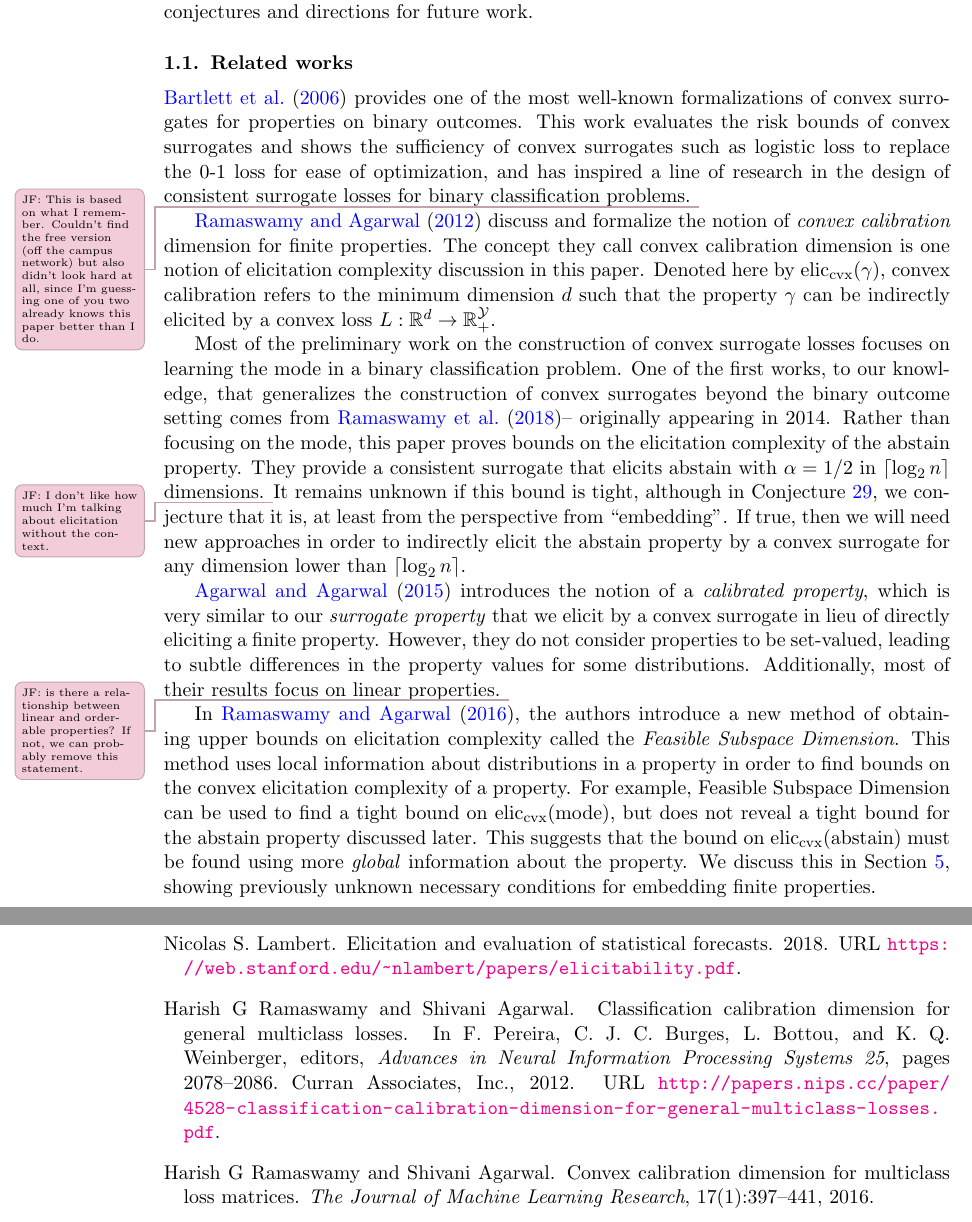
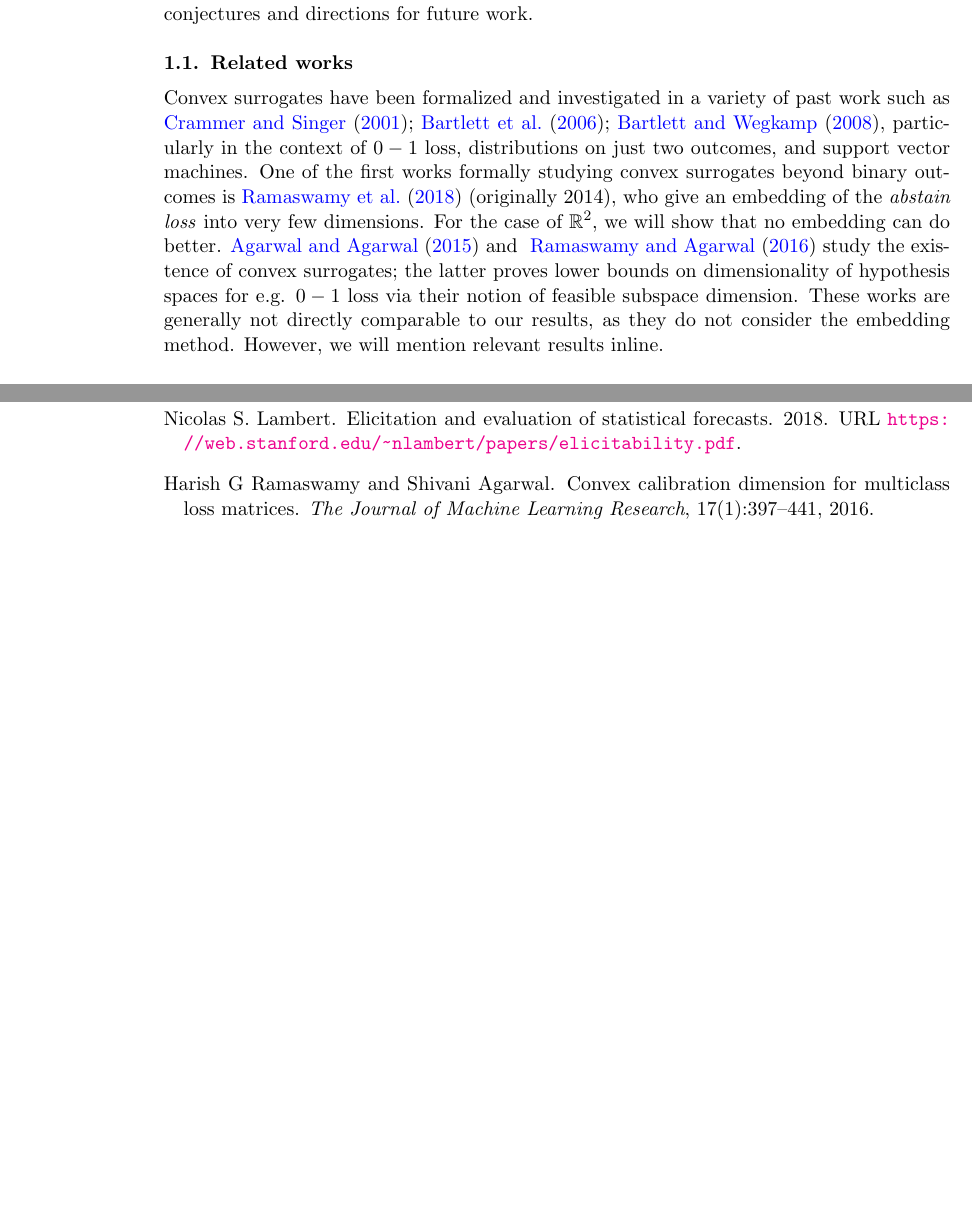
Before and after one commit to jfinocchiaro/cvx-fin, a LaTeX thesis (cvx-fin.tex): two parts of pages 2 and 18 of 23, joined at a grey line, cut so that both start at the same text, the shorter picture padded with empty space. Compiled offline with pdfLaTeX.

Commit message:
related work

```diff
--- a/cvx-fin.tex
+++ b/cvx-fin.tex
@@ -132,35 +132,40 @@ In higher dimensions, we give a characterization of embeddability in terms of co
 We conclude with several conjectures and directions for future work.
 
 \subsection{Related works}
+Convex surrogates have been formalized and investigated in a variety of past work such as \citet{crammer2001algorithmic,bartlett2006convexity,bartlett2008classification}, particularly in the context of $0-1$ loss, distributions on just two outcomes, and support vector machines.
 %  \cite{crammer2001algorithmic} is one of the first papers to present a convex surrogate for multiclass classification problems in the context of support vector machines.
 %  They use the convex surrogate $L(\textbf{r},y) = (\max_{j\neq y} r_j - r_y + 1)_+$, where $\textbf{r}$ is a $n$-dimensional vector corresponding to the entire distribution, and $r_j$ is the $j^{th}$ component of \textbf{r}.
-
-  \cite{bartlett2006convexity} provides one of the most well-known formalizations of convex surrogates for properties on binary outcomes.
-  This work evaluates the risk bounds of convex surrogates and shows the sufficiency of convex surrogates such as logistic loss to replace the 0-1 loss for ease of optimization, and has inspired a line of research in the design of consistent surrogate losses for binary classification problems.
-  \jessiet{This is based on what I remember.  Couldn't find the free version (off the campus network) but also didn't look hard at all, since I'm guessing one of you two already knows this paper better than I do.}
-
-%  \cite{bartlett2008classification} studies the abstain property with $n=2$ and shows a variation of the hinge loss that is one convex surrogate that elicits the abstain property to two outcomes.
-
-  \cite{ramaswamy2012classification} discuss and formalize the notion of \emph{convex calibration} dimension for finite properties.
-  The concept they call convex calibration dimension is one notion of elicitation complexity discussion in this paper.
-  Denoted here by $\eliccvx(\gamma)$, convex calibration refers to the minimum dimension $d$ such that the property $\gamma$ can be indirectly elicited by a convex loss $L:\reals^d \to \reals^\Y_+$.
-
-  Most of the preliminary work on the construction of convex surrogate losses focuses on learning the mode in a binary classification problem.
-  One of the first works, to our knowledge, that generalizes the construction of convex surrogates beyond the binary outcome setting comes from~\cite{ramaswamy2018consistent}-- originally appearing in 2014.
-  Rather than focusing on the mode, this paper proves bounds on the elicitation complexity of the abstain property.
-  They provide a consistent surrogate that elicits abstain with $\alpha = 1/2$ in $\ceil*{\log_2 n}$ dimensions. \jessiet{I don't like how much I'm talking about elicitation without the context.}
-  It remains unknown if this bound is tight, although in Conjecture~\ref{conj:abstain-tight}, we conjecture that it is, at least from the perspective from ``embedding''.
-  If true, then we will need new approaches in order to indirectly elicit the abstain property by a convex surrogate for any dimension lower than $\ceil*{\log_2 n}$.
-
-  \cite{agarwal2015consistent} introduces the notion of a \emph{calibrated property}, which is very similar to our \emph{surrogate property} that we elicit by a convex surrogate in lieu of directly eliciting a finite property.
-  However, they do not consider properties to be set-valued, leading to subtle differences in the property values for some distributions.
-  Additionally, most of their results focus on linear properties. \jessiet{is there a relationship between linear and orderable properties?  If not, we can probably remove this statement.}
-
-  In~\cite{ramaswamy2016convex}, the authors introduce a new method of obtaining upper bounds on elicitation complexity called the \emph{Feasible Subspace Dimension}.
-  This method uses local information about distributions in a property in order to find bounds on the convex elicitation complexity of a property.
-  For example, Feasible Subspace Dimension can be used to find a tight bound on $\eliccvx$(mode), but does not reveal a tight bound for the abstain property discussed later.
-  This suggests that the bound on $\eliccvx$(abstain) must be found using more \emph{global} information about the property.
-  We discuss this in Section~\ref{sec:general-dimensions}, showing previously unknown necessary conditions for embedding finite properties.
+%
+%  \cite{bartlett2006convexity} provides one of the most well-known formalizations of convex surrogates for properties on binary outcomes.
+%  This work evaluates the risk bounds of convex surrogates and shows the sufficiency of convex surrogates such as logistic loss to replace the 0-1 loss for ease of optimization, and has inspired a line of research in the design of consistent surrogate losses for binary classification problems.
+%  \jessiet{This is based on what I remember.  Couldn't find the free version (off the campus network) but also didn't look hard at all, since I'm guessing one of you two already knows this paper better than I do.}
+%
+%%  \cite{bartlett2008classification} studies the abstain property with $n=2$ and shows a variation of the hinge loss that is one convex surrogate that elicits the abstain property to two outcomes.
+%
+%  \cite{ramaswamy2012classification} discuss and formalize the notion of \emph{convex calibration} dimension for finite properties.
+%  The concept they call convex calibration dimension is one notion of elicitation complexity discussion in this paper.
+%  Denoted here by $\eliccvx(\gamma)$, convex calibration refers to the minimum dimension $d$ such that the property $\gamma$ can be indirectly elicited by a convex loss $L:\reals^d \to \reals^\Y_+$.
+%
+%  Most of the preliminary work on the construction of convex surrogate losses focuses on learning the mode in a binary classification problem.
+  One of the first works formally studying convex surrogates beyond binary outcomes is~\cite{ramaswamy2018consistent} (originally 2014), who give an embedding of the \emph{abstain loss} into very few dimensions.
+For the case of $\reals^2$, we will show that no embedding can do better.
+%  Rather than focusing on the mode, this paper proves bounds on the elicitation complexity of the abstain property.
+%  They provide a consistent surrogate that elicits abstain with $\alpha = 1/2$ in $\ceil*{\log_2 n}$ dimensions. \jessiet{I don't like how much I'm talking about elicitation without the context.}
+%  It remains unknown if this bound is tight, although in Conjecture~\ref{conj:abstain-tight}, we conjecture that it is, at least from the perspective from ``embedding''.
+%  If true, then we will need new approaches in order to indirectly elicit the abstain property by a convex surrogate for any dimension lower than $\ceil*{\log_2 n}$.
+%
+%  \cite{agarwal2015consistent} introduces the notion of a \emph{calibrated property}, which is very similar to our \emph{surrogate property} that we elicit by a convex surrogate in lieu of directly eliciting a finite property.
+%  However, they do not consider properties to be set-valued, leading to subtle differences in the property values for some distributions.
+%  Additionally, most of their results focus on linear properties. \jessiet{is there a relationship between linear and orderable properties?  If not, we can probably remove this statement.}
+%
+  \cite{agarwal2015consistent} and ~\cite{ramaswamy2016convex} study the existence of convex surrogates; the latter proves lower bounds on dimensionality of hypothesis spaces for e.g. $0-1$ loss via their notion of feasible subspace dimension.
+  These works are generally not directly comparable to our results, as they do not consider the embedding method.
+  However, we will mention relevant results inline.
+%  In~\cite{ramaswamy2016convex}, the authors introduce a new method of obtaining upper bounds on elicitation complexity called the \emph{Feasible Subspace Dimension}.
+%  This method uses local information about distributions in a property in order to find bounds on the convex elicitation complexity of a property.
+%  For example, Feasible Subspace Dimension can be used to find a tight bound on $\eliccvx$(mode), but does not reveal a tight bound for the abstain property discussed later.
+%  This suggests that the bound on $\eliccvx$(abstain) must be found using more \emph{global} information about the property.
+%  We discuss this in Section~\ref{sec:general-dimensions}, showing previously unknown necessary conditions for embedding finite properties.
 
 
 \subsection{Notation}
```
